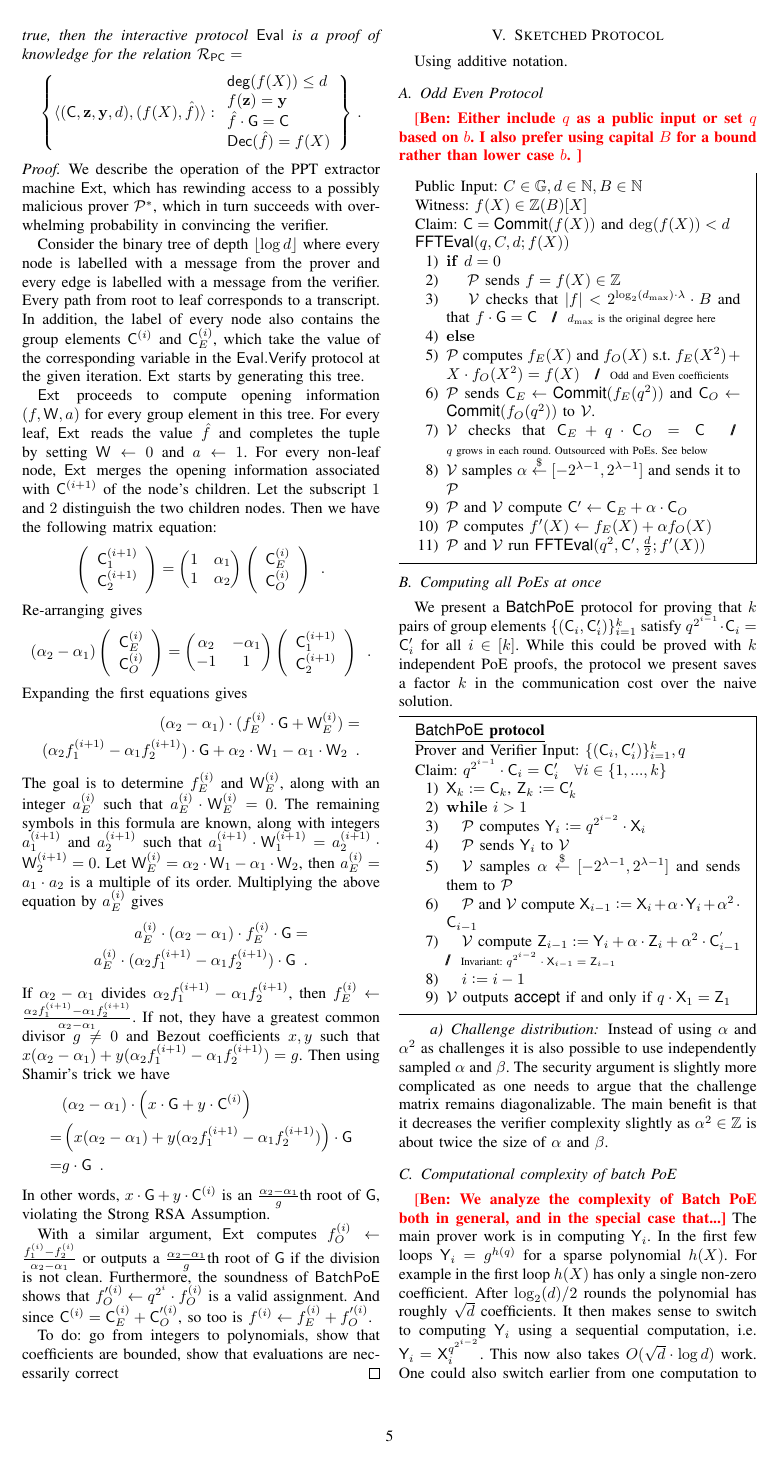
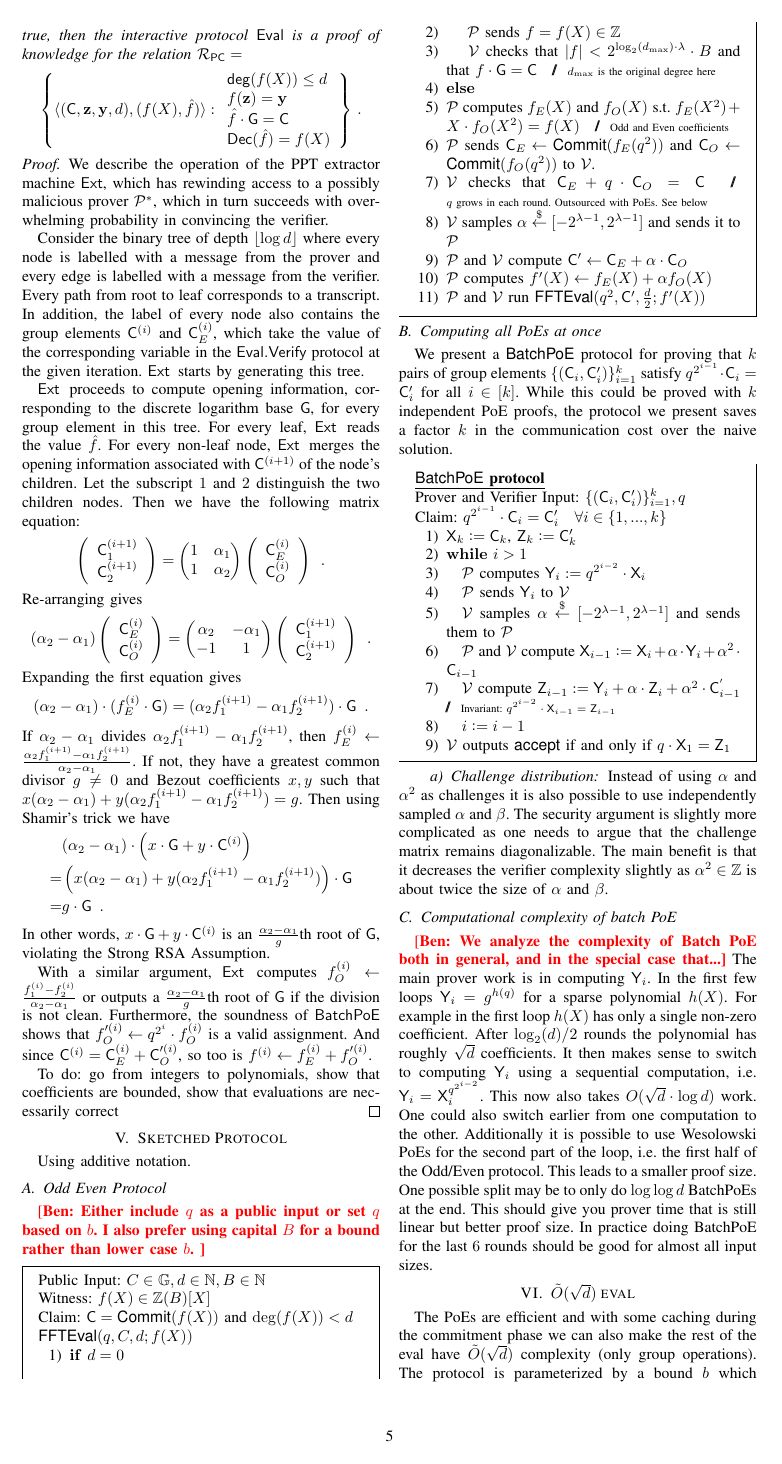
Before and after one commit to bbuenz/darker, a LaTeX paper (darker/darker.tex): page 5 of 8. Compiled offline with pdfLaTeX; a missing font is replaced by an installed copy or a similar font; a LaTeX package or settings file that is missing is left out.

Commit message:
dropped (a,W) from extraction proof

```diff
--- a/darker/darker.tex
+++ b/darker/darker.tex
@@ -397,7 +397,7 @@ We describe the operation of the PPT extractor machine \extractor, which has rew
 
 Consider the binary tree of depth $\lfloor \log d \rfloor$ where every node is labelled with a message from the prover and every edge is labelled with a message from the verifier. Every path from root to leaf corresponds to a transcript. In addition, the label of every node also contains the group elements $\mathsf{C}^{(i)}$ and $\mathsf{C}_E^{(i)}$, which take the value of the corresponding variable in the $\mathsf{Eval.Verify}$ protocol at the given iteration. \extractor\, starts by generating this tree.
 
-\extractor\, proceeds to compute opening information $(f, \mathsf{W}, a)$ for every group element in this tree. For every leaf, \extractor\, reads the value $\hat{f}$ and completes the tuple by setting $\mathsf{W} \gets 0$ and $a \gets 1$. For every non-leaf node, \ext\, merges the opening information associated with $\mathsf{C}^{(i+1)}$ of the node's children. Let the subscript $1$ and $2$ distinguish the two children nodes. Then we have the following matrix equation:
+\extractor\, proceeds to compute opening information, corresponding to the discrete logarithm base $\mathsf{G}$, for every group element in this tree. For every leaf, \extractor\, reads the value $\hat{f}$. For every non-leaf node, \ext\, merges the opening information associated with $\mathsf{C}^{(i+1)}$ of the node's children. Let the subscript $1$ and $2$ distinguish the two children nodes. Then we have the following matrix equation:
 $$ \left( \begin{array}{c}
 \mathsf{C}_1^{(i+1)} \\
 \mathsf{C}_2^{(i+1)}
@@ -419,15 +419,9 @@ $$ (\alpha_2 - \alpha_1) \left( \begin{array}{c}
 \mathsf{C}_1^{(i+1)} \\
 \mathsf{C}_2^{(i+1)}
 \end{array} \right) \enspace .$$
-Expanding the first equations gives
+Expanding the first equation gives
 \begin{flalign*}
-(\alpha_2 - \alpha_1) \cdot ( f_E^{(i)} \cdot \mathsf{G} + \mathsf{W}_E^{(i)} ) = \\
- ( \alpha_2 f_1^{(i+1)} - \alpha_1 f_2^{(i+1)} ) \cdot \mathsf{G} + \alpha_2 \cdot \mathsf{W}_1 - \alpha_1 \cdot \mathsf{W}_2 \enspace .
-\end{flalign*}
-The goal is to determine $f_E^{(i)}$ and $\mathsf{W}_E^{(i)}$, along with an integer $a_E^{(i)}$ such that $a_E^{(i)} \cdot \mathsf{W}_E^{(i)} = 0$. The remaining symbols in this formula are known, along with integers $a_1^{(i+1)}$ and $a_2^{(i+1)}$ such that $a_1^{(i+1)} \cdot \mathsf{W}_1^{(i+1)} = a_2^{(i+1)} \cdot \mathsf{W}_2^{(i+1)} = 0$. Let $\mathsf{W}_E^{(i)} = \alpha_2 \cdot \mathsf{W}_1 - \alpha_1 \cdot \mathsf{W}_2$, then $a_E^{(i)} = a_1 \cdot a_2$ is a multiple of its order. Multiplying the above equation by $a_E^{(i)}$ gives
-\begin{flalign*}
-a_E^{(i)} \cdot (\alpha_2 - \alpha_1) \cdot f_E^{(i)} \cdot \mathsf{G} = \\
- a_E^{(i)} \cdot ( \alpha_2 f_1^{(i+1)} - \alpha_1 f_2^{(i+1)} ) \cdot \mathsf{G} \enspace .
+(\alpha_2 - \alpha_1) \cdot ( f_E^{(i)} \cdot \mathsf{G} ) = ( \alpha_2 f_1^{(i+1)} - \alpha_1 f_2^{(i+1)} ) \cdot \mathsf{G} \enspace .
 \end{flalign*}
 If $\alpha_2 - \alpha_1$ divides $\alpha_2 f_1^{(i+1)} - \alpha_1 f_2^{(i+1)}$, then $f_E^{(i)} \gets \frac{\alpha_2 f_1^{(i+1)} - \alpha_1 f_2^{(i+1)}}{\alpha_2 - \alpha_1}$. If not, they have a greatest common divisor $g \neq 0$ and Bezout coefficients $x, y$ such that $x(\alpha_2 - \alpha_1) + y(\alpha_2 f_1^{(i+1)} - \alpha_1 f_2^{(i+1)}) = g$. Then using Shamir's trick we have
 \begin{flalign*}
```
